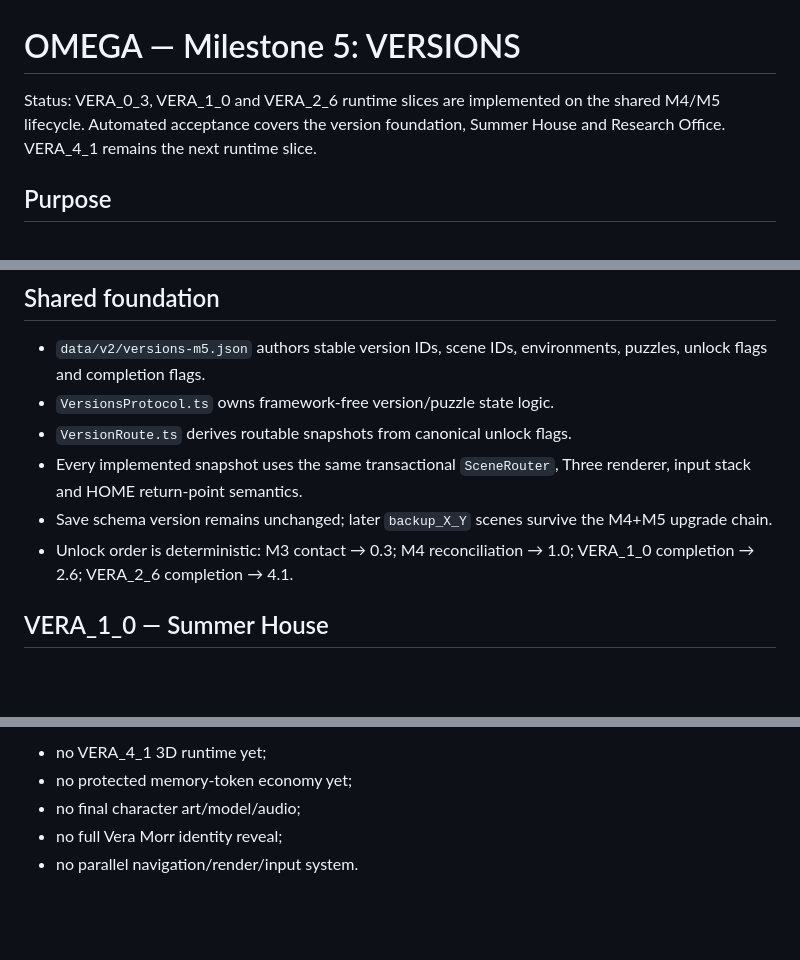
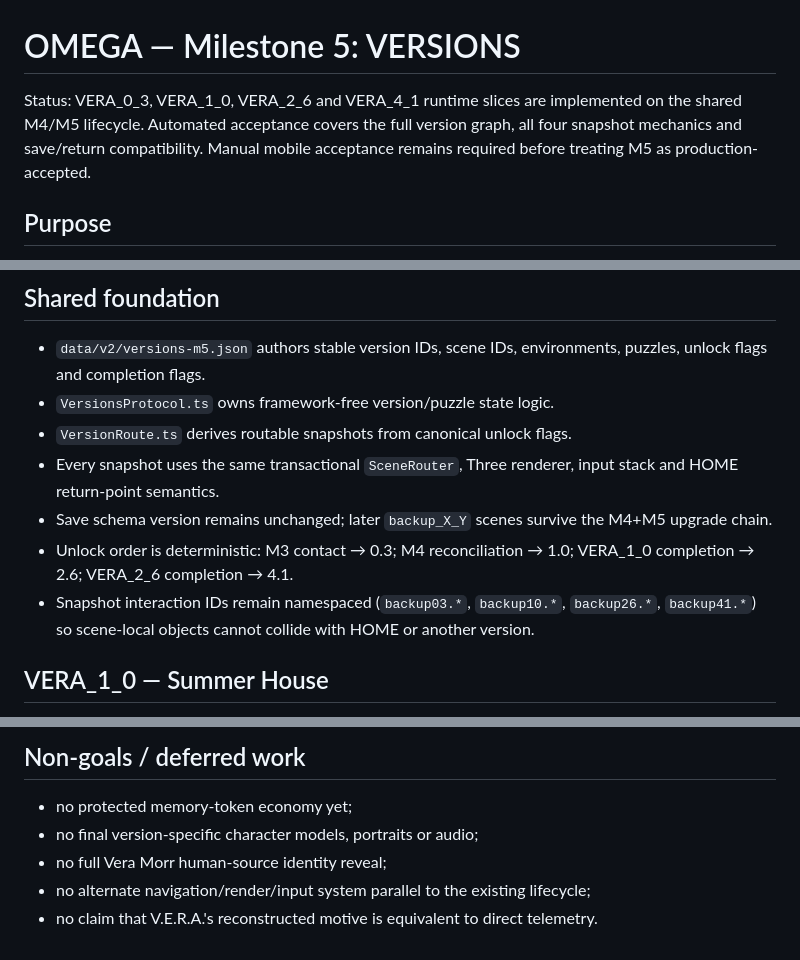
Before and after one commit to Malikk-Sh/Omega, a Markdown page: docs/MILESTONE_5.md, 3 parts joined by grey strips. GitHub-like rendering; blank space fills up the shorter version.

```diff
--- a/docs/MILESTONE_5.md
+++ b/docs/MILESTONE_5.md
@@ -1,6 +1,6 @@
 # OMEGA — Milestone 5: VERSIONS
 
-Status: VERA_0_3, VERA_1_0 and VERA_2_6 runtime slices are implemented on the shared M4/M5 lifecycle. Automated acceptance covers the version foundation, Summer House and Research Office. VERA_4_1 remains the next runtime slice.
+Status: VERA_0_3, VERA_1_0, VERA_2_6 and VERA_4_1 runtime slices are implemented on the shared M4/M5 lifecycle. Automated acceptance covers the full version graph, all four snapshot mechanics and save/return compatibility. Manual mobile acceptance remains required before treating M5 as production-accepted.
 
 ## Purpose
 
@@ -20,9 +20,10 @@ VERA_4_1 — Containment Night / incident reconstruction
 - `data/v2/versions-m5.json` authors stable version IDs, scene IDs, environments, puzzles, unlock flags and completion flags.
 - `VersionsProtocol.ts` owns framework-free version/puzzle state logic.
 - `VersionRoute.ts` derives routable snapshots from canonical unlock flags.
-- Every implemented snapshot uses the same transactional `SceneRouter`, Three renderer, input stack and HOME return-point semantics.
+- Every snapshot uses the same transactional `SceneRouter`, Three renderer, input stack and HOME return-point semantics.
 - Save schema version remains unchanged; later `backup_X_Y` scenes survive the M4+M5 upgrade chain.
 - Unlock order is deterministic: M3 contact → 0.3; M4 reconciliation → 1.0; VERA_1_0 completion → 2.6; VERA_2_6 completion → 4.1.
+- Snapshot interaction IDs remain namespaced (`backup03.*`, `backup10.*`, `backup26.*`, `backup41.*`) so scene-local objects cannot collide with HOME or another version.
 
 ## VERA_1_0 — Summer House
 
@@ -123,6 +157,8 @@ Implement VERA_4_1 — Containment Night / incident reconstruction — on the sa
 
-- no VERA_4_1 3D runtime yet;
+## Non-goals / deferred work
+
 - no protected memory-token economy yet;
-- no final character art/model/audio;
-- no full Vera Morr identity reveal;
-- no parallel navigation/render/input system.
+- no final version-specific character models, portraits or audio;
+- no full Vera Morr human-source identity reveal;
+- no alternate navigation/render/input system parallel to the existing lifecycle;
+- no claim that V.E.R.A.'s reconstructed motive is equivalent to direct telemetry.
```
Also changed, not shown: other parts of docs/MILESTONE_5.md (+76 -43 lines).
